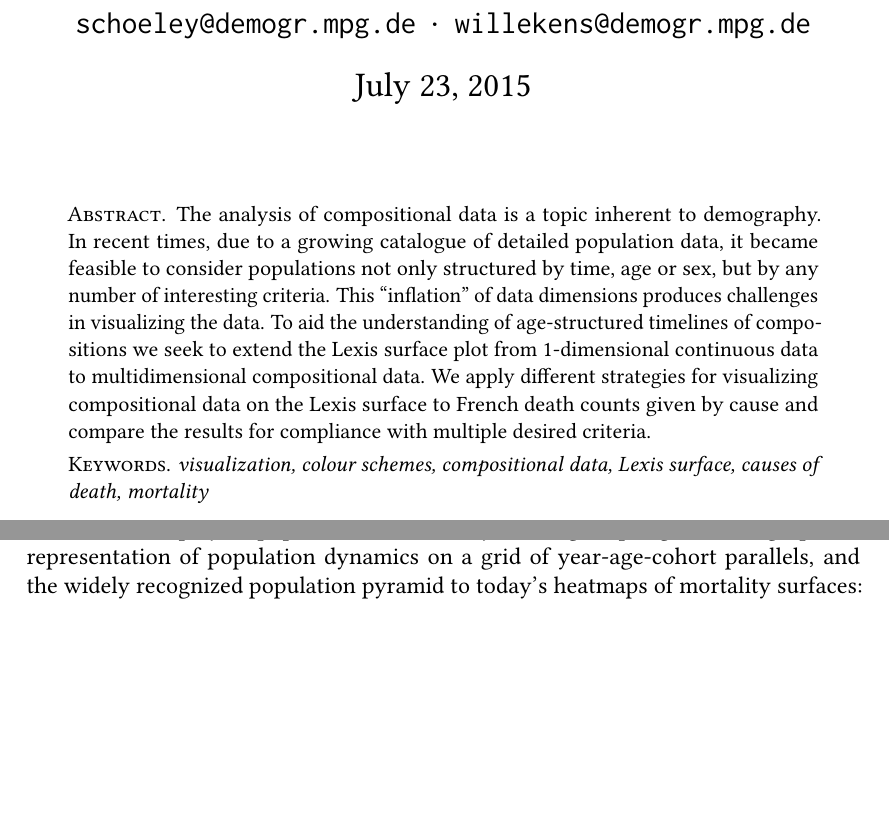
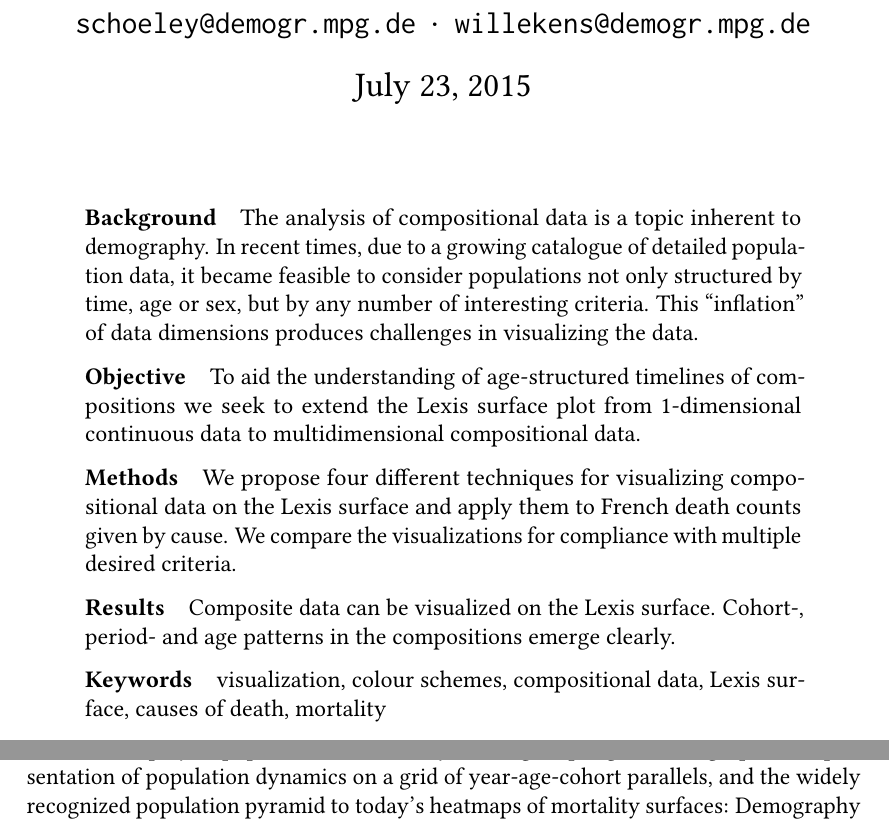
Before and after one commit to jschoeley/viscomplexis, a LaTeX paper (doc/viscomplexis.tex): two parts of pages 1 and 2 of 45, joined at a grey line, cut so that both start at the same text, the shorter picture padded with empty space. The pictures show the PDF file doc/viscomplexis.pdf that the author committed with the source.

Commit message:
Add Structured Abstract

```diff
--- a/doc/viscomplexis.tex
+++ b/doc/viscomplexis.tex
@@ -39,20 +39,27 @@
 
 \maketitle
 
-\begin{abstract2}
-The analysis of compositional data is a topic inherent to demography. In recent times, due to a growing catalogue of detailed population data, it became feasible to consider populations not only structured by time, age or sex, but by any number of interesting criteria. This \enquote{inflation} of data dimensions produces challenges in visualizing the data. To aid the understanding of age-structured timelines of compositions we seek to extend the Lexis surface plot from 1-dimensional continuous data to multidimensional compositional data. We apply different strategies for visualizing compositional data on the Lexis surface to French death counts given by cause and compare the results for compliance with multiple desired criteria.
+\begin{abstract}
 
-\smallskip
+\absdiv{Background}
+The analysis of compositional data is a topic inherent to demography. In recent times, due to a growing catalogue of detailed population data, it became feasible to consider populations not only structured by time, age or sex, but by any number of interesting criteria. This \enquote{inflation} of data dimensions produces challenges in visualizing the data.
+\absdiv{Objective}
+To aid the understanding of age-structured timelines of compositions we seek to extend the Lexis surface plot from 1-dimensional continuous data to multidimensional compositional data.
+\absdiv{Methods}
+We propose four different techniques for visualizing compositional data on the Lexis surface and apply them to French death counts given by cause. We compare the visualizations for compliance with multiple desired criteria.
+\absdiv{Results}
+Composite data can be visualized on the Lexis surface. Cohort-, period- and age patterns in the compositions emerge clearly.
+\absdiv{Keywords}
+visualization, colour schemes, compositional data, Lexis surface, causes of death, mortality
 
-\textsc{Keywords.} \emph{visualization, colour schemes, compositional data, Lexis surface, causes of death, mortality}
-\end{abstract2}
+\end{abstract}
 
 \clearpage
 
 %%%% Text %%%%%%%%%%%%%%%%%%%%%%%%%%%%%%%%%%%%%%%%%%%%%%%%%%%%%%%%%%%%%%%%%%%%%
 
 % Visualizing demographic data
-From the display of population numbers by shading map regions, the graphical representation of population dynamics on a grid of year-age-cohort parallels, and the widely recognized population pyramid to today's heatmaps of mortality surfaces: Demography has always had a close relationship with information visualization.\footnote{One of the first choropleth maps of population densities can be found in \textcite{Dangeville1836}. The year-age-cohort grid is commonly attributed to \textcite{Lexis1875} but for a full account of the inventors of the \enquote{Lexis}-diagram cp.~\textcite{Vandeschrick2001}. Population pyramids were first published in \textcite{Walker1874}. In 1987 \textcite{Vaupel1987} discussed the use of heatmaps in a demographic context.} The visual display helps making sense of the data at hand which in demography, for the most part, are \emph{counts, rates and proportions}. Visualisation methods that are currently used in demography present counts or rates. This paper is about \emph{compositional data}, represented by proportions, i.\,e.~shares of a whole. Examples for this data type are proportions within a population (e.\,g.~age composition, distribution by occupation, region of residence or level of education), proportions of events (e.\,g.~deaths by cause), proportions of durations (e.\,g.~life expectancy by health status), and proportions within a total rate (e.\,g.~death rate by cause of death).
+\noindent From the display of population numbers by shading map regions, the graphical representation of population dynamics on a grid of year-age-cohort parallels, and the widely recognized population pyramid to today's heatmaps of mortality surfaces: Demography has always had a close relationship with information visualization.\footnote{One of the first choropleth maps of population densities can be found in \textcite{Dangeville1836}. The year-age-cohort grid is commonly attributed to \textcite{Lexis1875} but for a full account of the inventors of the \enquote{Lexis}-diagram cp.~\textcite{Vandeschrick2001}. Population pyramids were first published in \textcite{Walker1874}. In 1987 \textcite{Vaupel1987} discussed the use of heatmaps in a demographic context.} The visual display helps making sense of the data at hand which in demography, for the most part, are \emph{counts, rates and proportions}. Visualisation methods that are currently used in demography present counts or rates. This paper is about \emph{compositional data}, represented by proportions, i.\,e.~shares of a whole. Examples for this data type are proportions within a population (e.\,g.~age composition, distribution by occupation, region of residence or level of education), proportions of events (e.\,g.~deaths by cause), proportions of durations (e.\,g.~life expectancy by health status), and proportions within a total rate (e.\,g.~death rate by cause of death).
 
 % Rates & counts vs. compositional data
 While rates and counts provide a \emph{single value} for each point on the Lexis surface a \emph{vector of values} is needed in the case of compositional data. Classical solutions for the visualization of population dynamics, such as contour maps or a one-dimensional heatmap of continuous data on the Lexis surface, do not work for compositional data. On the other hand graphs specifically designed for compositional data like the ternary coordinates (\cite{Aitchison1986}:5\,ff) or the biplot (\cite{Gabriel1971, Aitchison2002}) do not address the basic demographic dimensions period, age and cohort and therefore are unsuited to show corresponding effects in a single display.
```
Also changed, not shown: doc/jonas.sty (+7 -0 lines), doc/viscomplexis.pdf.
